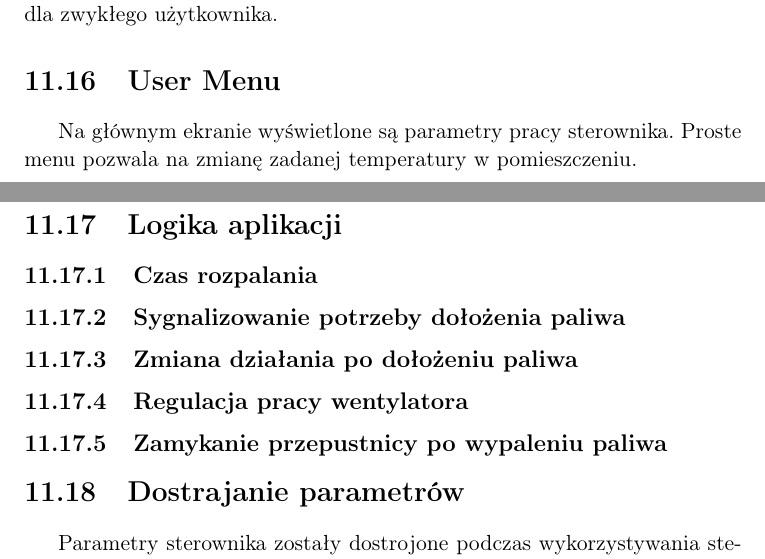
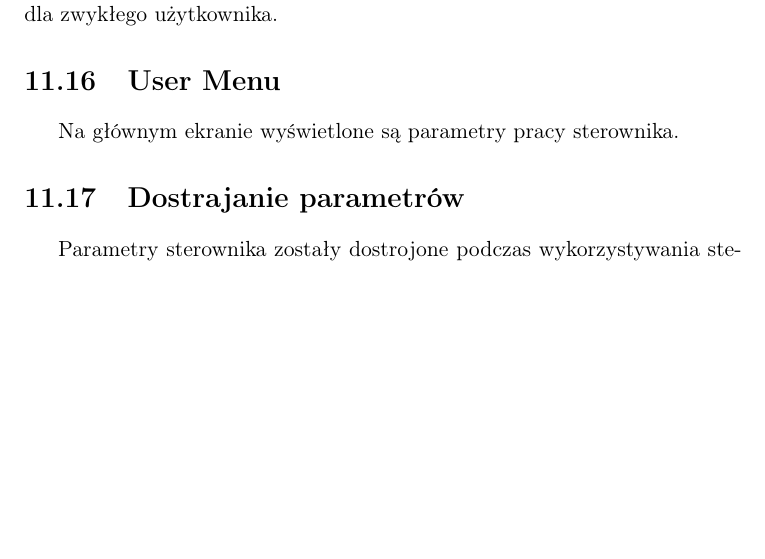
Before and after one commit to mijapa/praca-inzynierska, a LaTeX thesis (praca.tex): two parts of pages 37 and 38 of 51 before the commit and part of page 37 of 50 after it, the two joined at a grey line, cut so that both start at the same text, the shorter picture padded with empty space. Compiled offline with pdfLaTeX.

Commit message:
programming continued

```diff
--- a/praca.tex
+++ b/praca.tex
@@ -482,14 +482,13 @@ platformio init --ide clion --board esp32doit-devkit-v1
 
  \section{User Menu}
  Na głównym ekranie wyświetlone są parametry pracy sterownika.
- Proste menu pozwala na zmianę zadanej temperatury w pomieszczeniu.
 
- \section{Logika aplikacji}
- \subsection{Czas rozpalania}
- \subsection{Sygnalizowanie potrzeby dołożenia paliwa}
- \subsection{Zmiana działania po dołożeniu paliwa}
- \subsection{Regulacja pracy wentylatora}
- \subsection{Zamykanie przepustnicy po wypaleniu paliwa}
+% \section{Logika aplikacji}
+% \subsection{Czas rozpalania}
+% \subsection{Sygnalizowanie potrzeby dołożenia paliwa}
+% \subsection{Zmiana działania po dołożeniu paliwa}
+% \subsection{Regulacja pracy wentylatora}
+% \subsection{Zamykanie przepustnicy po wypaleniu paliwa}
 
  \section{Dostrajanie parametrów}
  Parametry sterownika zostały dostrojone podczas wykorzystywania sterownika do kontrolowania pracy pieca kominkowego.
```
